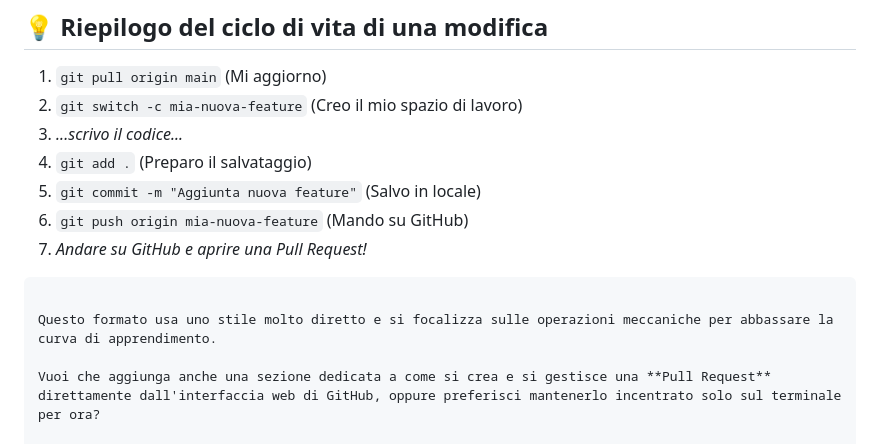
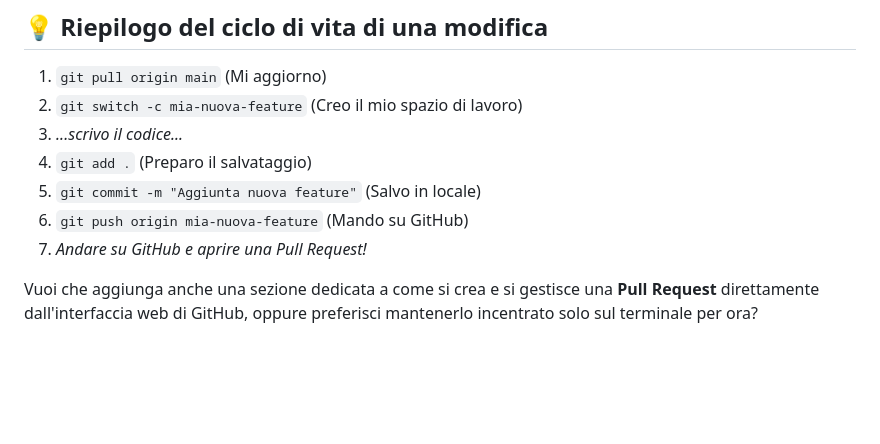
Before and after one commit to RiccardoAccatino/PlayNode, a Markdown page: README.md, the part around the change. GitHub-like rendering; blank space fills up the shorter version.

Commit message:
Update README to refine Pull Request instructions
Removed a section about Pull Request management and added a question about including a web interface section.

````diff
--- a/README.md
+++ b/README.md
@@ -104,8 +104,6 @@ Mentre voi lavorate, altri potrebbero aver aggiornato il progetto. È fondamenta
 5. `git commit -m "Aggiunta nuova feature"` (Salvo in locale)
 6. `git push origin mia-nuova-feature` (Mando su GitHub)
 7. *Andare su GitHub e aprire una Pull Request!*
-```
 
-Questo formato usa uno stile molto diretto e si focalizza sulle operazioni meccaniche per abbassare la curva di apprendimento.
 
 Vuoi che aggiunga anche una sezione dedicata a come si crea e si gestisce una **Pull Request** direttamente dall'interfaccia web di GitHub, oppure preferisci mantenerlo incentrato solo sul terminale per ora?
````
